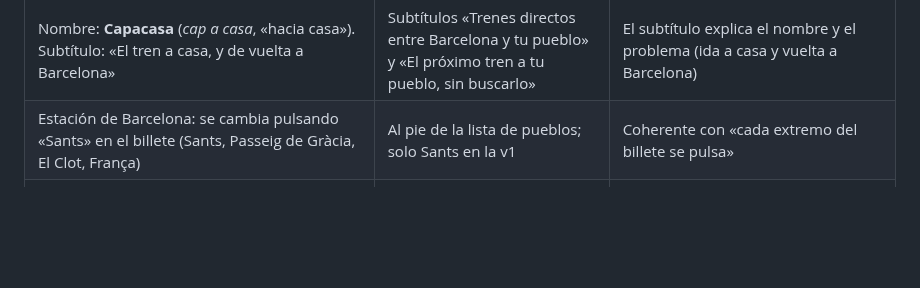
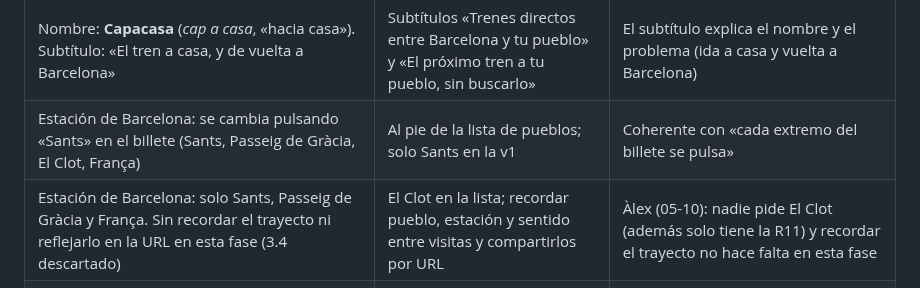
Before and after one commit to alopedev/reus-web, a Markdown page: docs/plan.md, the part around the change. GitHub-like rendering; blank space fills up the shorter version.

```diff
--- a/docs/plan.md
+++ b/docs/plan.md
@@ -126,6 +126,7 @@ Web de horarios de tren Barcelona Sants ↔ Reus cuyo fondo es un paisaje en acu
 | Regla del día con una sola marca: la bolita está siempre sobre el tren grande del tablero; «ahora» es una rayita naranja fina con su palabra; desaparece la cabecera «Ahora 18:20» | Dos marcas con nombre («ahora», «tren»); quitar la regla del hero | La bolita significa siempre «el tren que miras»; con dos marcas casi siempre pegadas, las etiquetas se amontonaban y la bolita cambiaba de significado |
 | Nombre: **Capacasa** (*cap a casa*, «hacia casa»). Subtítulo: «El tren a casa, y de vuelta a Barcelona» | Subtítulos «Trenes directos entre Barcelona y tu pueblo» y «El próximo tren a tu pueblo, sin buscarlo» | El subtítulo explica el nombre y el problema (ida a casa y vuelta a Barcelona) |
 | Estación de Barcelona: se cambia pulsando «Sants» en el billete (Sants, Passeig de Gràcia, El Clot, França) | Al pie de la lista de pueblos; solo Sants en la v1 | Coherente con «cada extremo del billete se pulsa» |
+| Estación de Barcelona: solo Sants, Passeig de Gràcia y França. Sin recordar el trayecto ni reflejarlo en la URL en esta fase (3.4 descartado) | El Clot en la lista; recordar pueblo, estación y sentido entre visitas y compartirlos por URL | Àlex (05-10): nadie pide El Clot (además solo tiene la R11) y recordar el trayecto no hace falta en esta fase |
 | El AVE forma parte de la regla del día, a su hora y con la misma raya que los regionales; su fila del tablero se pulsa como las demás y, elegido, pasa a ser el tren grande (la bolita se pone sobre él; las flechas del teclado recorren regionales y AVE juntos) | Fila AVE solo informativa y regla solo de regionales (propuesta de Claude); marca propia en la regla (punto, raya colgada o rombo) | Àlex (28-09): el AVE es una alternativa real; debe poder elegirse y verse en el día como los regionales |
 | De Reus a Barcelona por la noche, cuando ya no queda ningún regional pero sí un AVE desde Camp de Tarragona (22:17, 22:39), ese AVE es el tren grande («Hoy ya no quedan regionales») y debajo van los primeros regionales de mañana, marcados «mañana» | Saltar directamente a los trenes de mañana | Àlex (28-09): es justo el caso en que el AVE es la opción real para volver |
 | `state.dir` se renombra a `'casa' \| 'bcn'` (Barcelona → pueblo por defecto) | `'ida' \| 'vuelta'`; dejar `'reus'` | Àlex (29-09): con otros pueblos «reus» ya no describe el sentido, y «casa/bcn» dice qué extremo es fijo |
```
Also changed, not shown: docs/PRD.md (+6 -5 lines), docs/handoff.md (+8 -7 lines).
